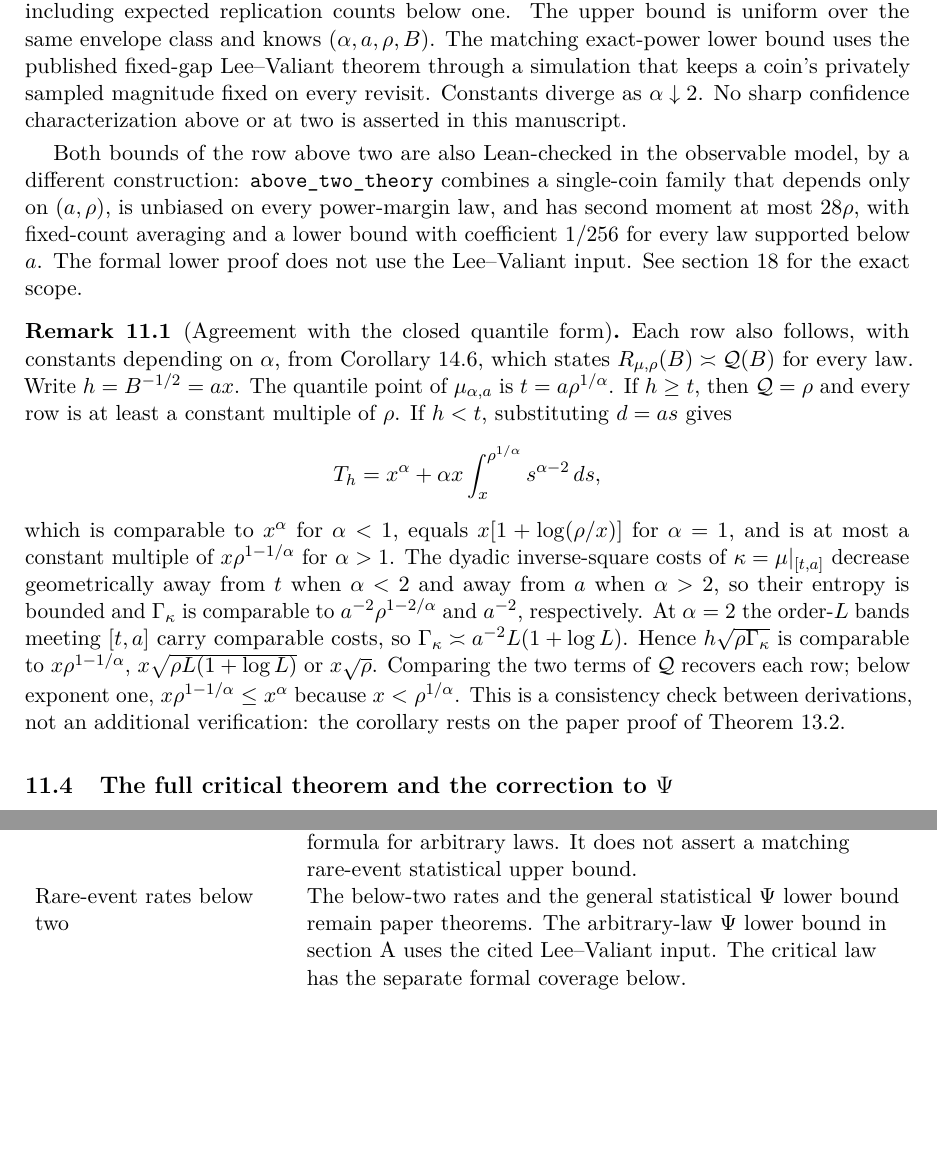
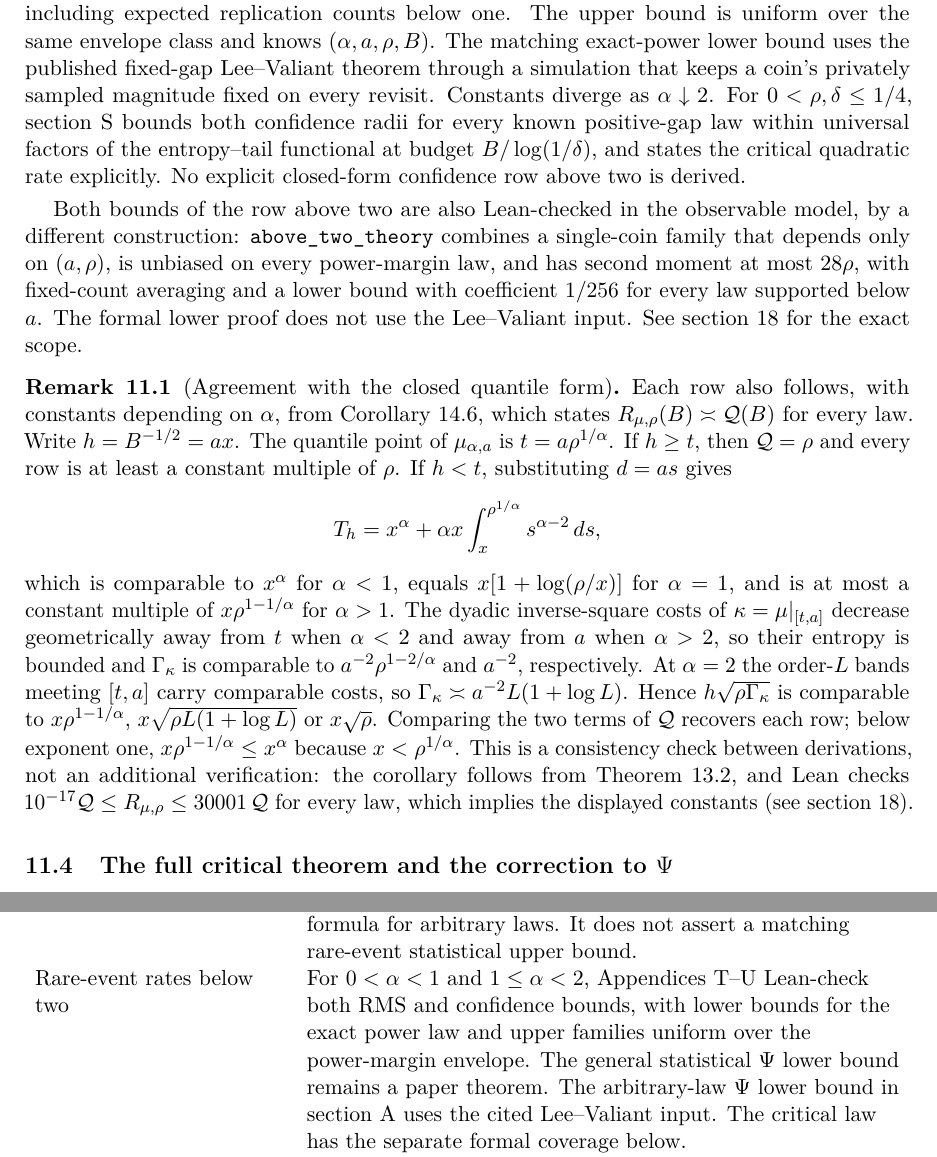
Before and after one commit to davidiach/adaptive-threshold-estimation, a LaTeX paper (paper/v6/main.tex, which reads paper/v6/rare-events.tex, paper/v6/verification.tex): two parts of pages 26 and 44 of 163, joined at a grey line, cut so that both start at the same text, the shorter picture padded with empty space. Compiled offline with pdfLaTeX.

Commit message:
Correct stale verification status in the v6 manuscript sources
Statements written before later appendices were Lean-checked still
called them paper proofs or unasserted. Confirmed by two independent
checks and by the external reviews:

- Introduction "Verification boundary" (generated from build_v6.py):
  said the entropy-tail law, closed quantile form, stopping-program
  results and other rare-event regimes are paper proofs. All are now
  Lean-checked, as are the exact comparison factor and the later
  appendices; the arbitrary-law statistical Psi lower bound remains a
  paper proof.
- Remark after the power-margin table and the text after Cor 14.6
  (generated): said the corollary rests on the paper proof of the
  entropy-tail theorem. Lean checks the stronger 1e-17*Q <= R <= 30001*Q
  for every law.
- Section 11: "No sharp confidence characterization above or at two is
  asserted"; Appendix S bounds both radii for every known law and states
  the critical rate.
- Section 15: "No uniform convergence rate"; Appendix Q gives one and it
  is Lean-checked.
- Section 18 table: the below-two rates "remain paper theorems";
  Appendices T-U Lean-check them.

Generated files were regenerated with tools/build_v6.py, not edited.
The published PDFs are unchanged; a new dated build is still needed.

Co-Authored-By: Claude Opus 5.5 <noreply@anthropic.com>
Claude-Session: https://claude.ai/code/session_01MRoRhvuxQwMMNq5Tc2WiYd

```diff
--- a/paper/v6/rare-events.tex
+++ b/paper/v6/rare-events.tex
@@ -131,8 +131,11 @@ knows $(\alpha,a,\rho,B)$.
 The matching exact-power lower bound uses the published fixed-gap
 Lee--Valiant theorem through a simulation that keeps a coin's privately
 sampled magnitude fixed on every revisit. Constants diverge as
-$\alpha\downarrow2$. No sharp confidence characterization above or at
-two is asserted in this manuscript.
+$\alpha\downarrow2$. For $0<\rho,\delta\le1/4$, \cref{app:known-confidence}
+bounds both confidence radii for every known positive-gap law within
+universal factors of the entropy--tail functional at budget
+$B/\log(1/\delta)$, and states the critical quadratic rate explicitly. No
+explicit closed-form confidence row above two is derived.
 
 Both bounds of the row above two are also Lean-checked in the observable
 model, by a different construction:
@@ -165,8 +168,10 @@ $h\sqrt{\rho\Gamma_\kappa}$ is comparable to $x\rho^{1-1/\alpha}$,
 $x\sqrt{\rho L(1+\log L)}$ or $x\sqrt\rho$. Comparing the two terms of $\Q$
 recovers each row; below exponent one, $x\rho^{1-1/\alpha}\le x^\alpha$
 because $x<\rho^{1/\alpha}$. This is a consistency check between
-derivations, not an additional verification: the corollary rests on
-the paper proof of Theorem~\ref{thm:entropy-tail-law}.
+derivations, not an additional verification: the corollary follows from
+Theorem~\ref{thm:entropy-tail-law}, and Lean checks
+$10^{-17}\Q\le R_{\mu,\rho}\le30001\,\Q$ for every law, which implies the
+displayed constants (see \cref{sec:verification}).
 \end{remark}
 
 \subsection{The full critical theorem and the correction to \texorpdfstring{$\Psi$}{Psi}}
--- a/paper/v6/verification.tex
+++ b/paper/v6/verification.tex
@@ -65,8 +65,11 @@ Variational optimizer &
 proves the optimizer and value formula for arbitrary laws. It does
 not assert a matching rare-event statistical upper bound.\\[5pt]
 Rare-event rates below two &
-The below-two rates and the general statistical $\Psi$ lower bound
-remain paper theorems. The arbitrary-law $\Psi$ lower bound in
+For $0<\alpha<1$ and $1\le\alpha<2$,
+Appendices~\ref{app:sublinear-power}--\ref{app:shifted-power} Lean-check
+both RMS and confidence bounds, with lower bounds for the exact power law
+and upper families uniform over the power-margin envelope. The general
+statistical $\Psi$ lower bound remains a paper theorem. The arbitrary-law $\Psi$ lower bound in
 \cref{app:localization} uses the cited Lee--Valiant input. The critical
 law has the separate formal coverage below.\\[5pt]
 Rare-event rate above two &
```
Also changed, not shown: paper/v6/certificates.tex (+3 -3 lines), paper/v6/finite-comparison.tex (+3 -2 lines), paper/v6/introduction.tex (+6 -3 lines), 1 other file.
